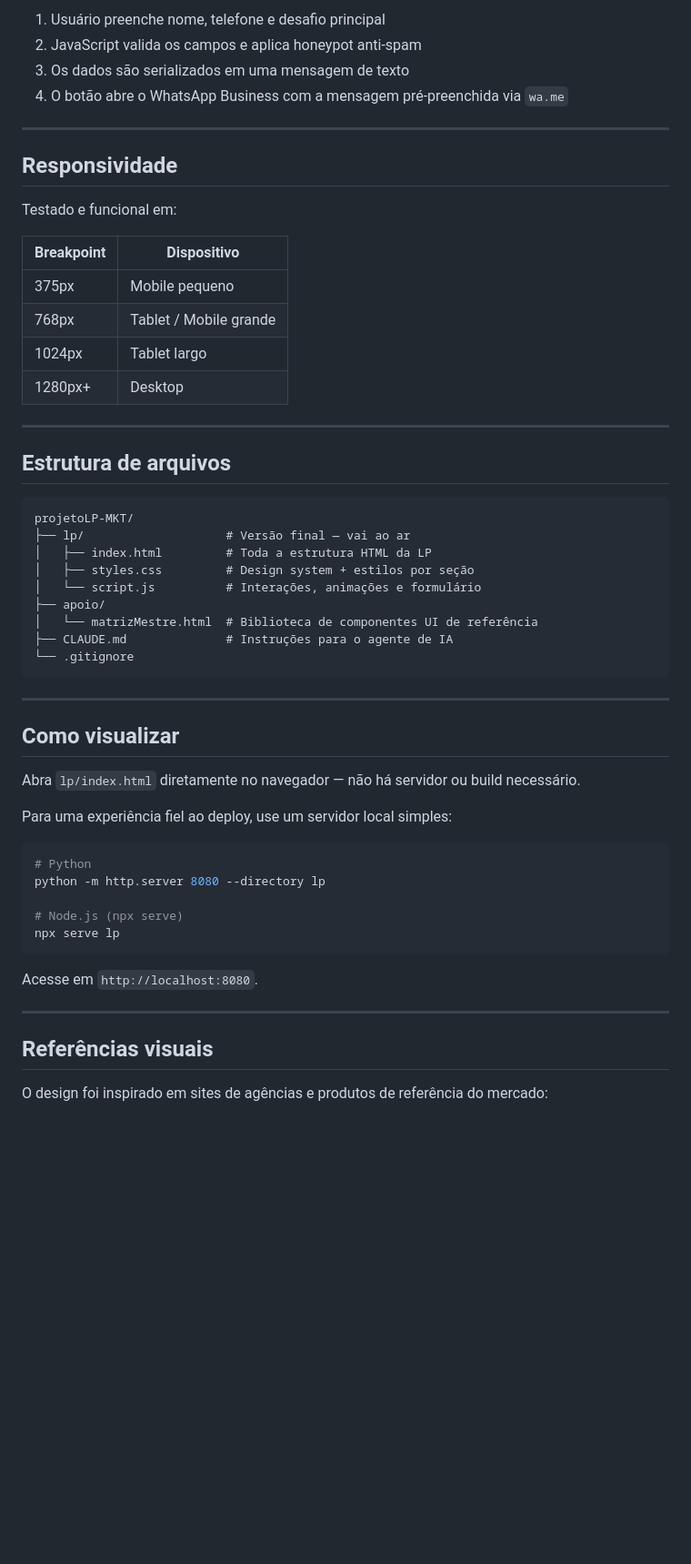
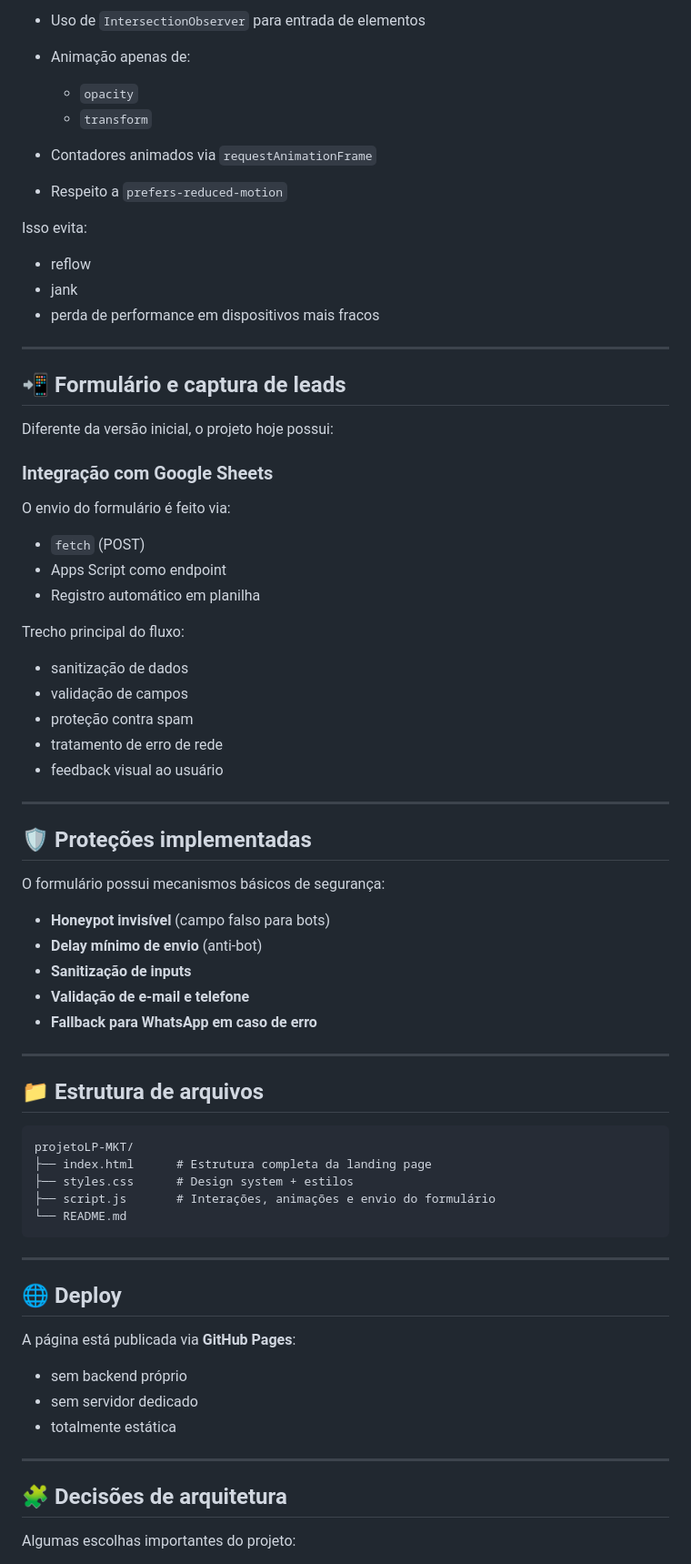
Before and after one commit to muricoxt4/projetoLP-MKT, a Markdown page: README.md, the part around one of its changes. Shown at 91% size. Drawn GitHub-style; blank space fills up the shorter version.

````diff
--- a/README.md
+++ b/README.md
@@ -73,59 +77,77 @@ O formulário de diagnóstico não usa backend. O fluxo é:
 
-1. Usuário preenche nome, telefone e desafio principal
-2. JavaScript valida os campos e aplica honeypot anti-spam
-3. Os dados são serializados em uma mensagem de texto
-4. O botão abre o WhatsApp Business com a mensagem pré-preenchida via `wa.me`
+* Uso de `IntersectionObserver` para entrada de elementos
+* Animação apenas de:
+
+  * `opacity`
+  * `transform`
+* Contadores animados via `requestAnimationFrame`
+* Respeito a `prefers-reduced-motion`
+
+Isso evita:
+
+* reflow
+* jank
+* perda de performance em dispositivos mais fracos
 
 ---
 
-## Responsividade
+## 📲 Formulário e captura de leads
 
-Testado e funcional em:
+Diferente da versão inicial, o projeto hoje possui:
 
-| Breakpoint | Dispositivo |
-|---|---|
-| 375px | Mobile pequeno |
-| 768px | Tablet / Mobile grande |
-| 1024px | Tablet largo |
-| 1280px+ | Desktop |
+### Integração com Google Sheets
+
+O envio do formulário é feito via:
+
+* `fetch` (POST)
+* Apps Script como endpoint
+* Registro automático em planilha
+
+Trecho principal do fluxo:
+
+* sanitização de dados
+* validação de campos
+* proteção contra spam
+* tratamento de erro de rede
+* feedback visual ao usuário
 
 ---
 
-## Estrutura de arquivos
+## 🛡️ Proteções implementadas
+
+O formulário possui mecanismos básicos de segurança:
+
+* **Honeypot invisível** (campo falso para bots)
+* **Delay mínimo de envio** (anti-bot)
+* **Sanitização de inputs**
+* **Validação de e-mail e telefone**
+* **Fallback para WhatsApp em caso de erro**
+
+---
+
+## 📁 Estrutura de arquivos
 
 ```
 projetoLP-MKT/
-├── lp/                    # Versão final — vai ao ar
-│   ├── index.html         # Toda a estrutura HTML da LP
-│   ├── styles.css         # Design system + estilos por seção
-│   └── script.js          # Interações, animações e formulário
-├── apoio/
-│   └── matrizMestre.html  # Biblioteca de componentes UI de referência
-├── CLAUDE.md              # Instruções para o agente de IA
-└── .gitignore
+├── index.html      # Estrutura completa da landing page
+├── styles.css      # Design system + estilos
+├── script.js       # Interações, animações e envio do formulário
+└── README.md
 ```
 
 ---
 
-## Como visualizar
+## 🌐 Deploy
 
-Abra `lp/index.html` diretamente no navegador — não há servidor ou build necessário.
+A página está publicada via **GitHub Pages**:
 
-Para uma experiência fiel ao deploy, use um servidor local simples:
-
-```bash
-# Python
-python -m http.server 8080 --directory lp
-
-# Node.js (npx serve)
-npx serve lp
-```
-
-Acesse em `http://localhost:8080`.
+* sem backend próprio
+* sem servidor dedicado
+* totalmente estática
 
 ---
 
-## Referências visuais
+## 🧩 Decisões de arquitetura
 
-O design foi inspirado em sites de agências e produtos de referência do mercado:
+Algumas escolhas importantes do projeto:
 
````
Also changed, not shown: other parts of README.md (+71 -50 lines).
